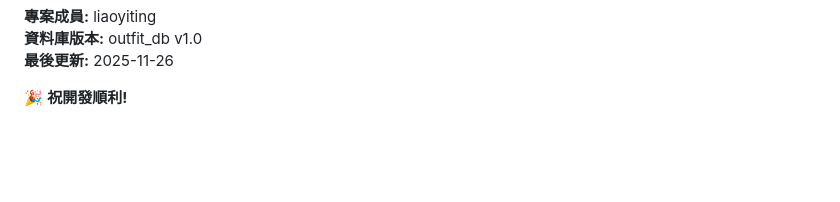
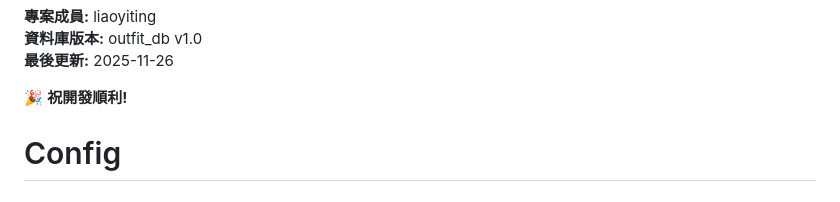
Before and after one commit to memory9802/AI-project, a Markdown page: README.md, the part around the change. GitHub-like rendering; blank space fills up the shorter version.

Commit message:
chore: 更新專案配置

```diff
--- a/README.md
+++ b/README.md
@@ -573,3 +573,4 @@ docker exec -i outfit-mysql mysql -uroot -prootpassword outfit_db < init/outfit_
 **最後更新:** 2025-11-26
 
 🎉 **祝開發順利!**
+# Config
```
